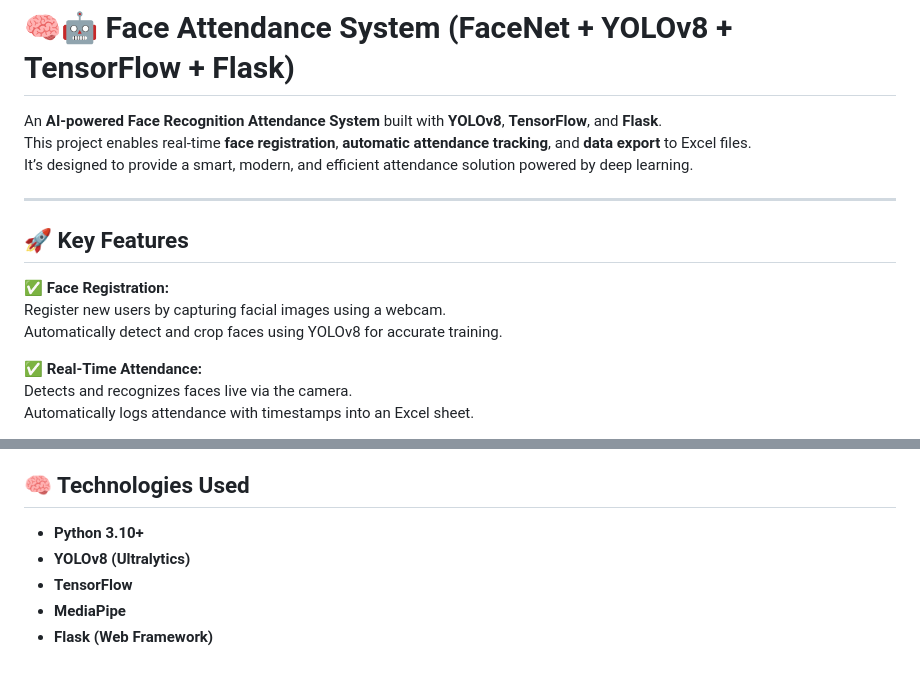
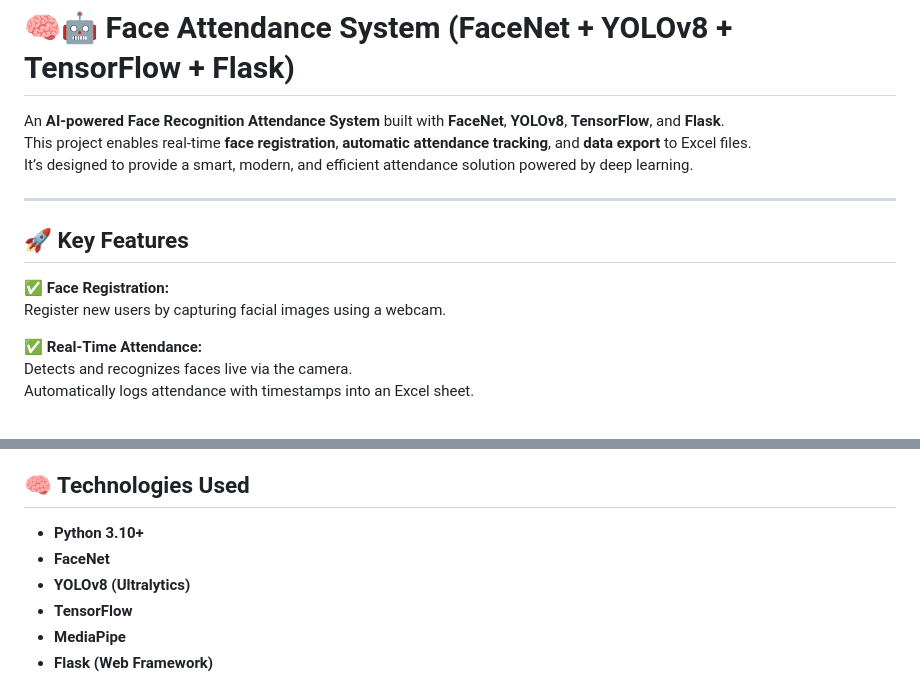
Before and after one commit to HuySang-04/face_attendance, a Markdown page: README.md, 2 parts joined by grey strips. GitHub-like rendering.

Commit message:
Add FaceNet to project description and features
Updated README to include FaceNet in the project description and features.

```diff
--- a/README.md
+++ b/README.md
@@ -1,6 +1,6 @@
 # 🧠🤖 Face Attendance System (FaceNet + YOLOv8 + TensorFlow + Flask)
 
-An **AI-powered Face Recognition Attendance System** built with **YOLOv8**, **TensorFlow**, and **Flask**.
+An **AI-powered Face Recognition Attendance System** built with  **FaceNet**, **YOLOv8**, **TensorFlow**, and **Flask**.
 This project enables real-time **face registration**, **automatic attendance tracking**, and **data export** to Excel files.
 It’s designed to provide a smart, modern, and efficient attendance solution powered by deep learning.
 
@@ -10,7 +10,6 @@ It’s designed to provide a smart, modern, and efficient attendance solution po
 
 ✅ **Face Registration:**
 Register new users by capturing facial images using a webcam.
-Automatically detect and crop faces using YOLOv8 for accurate training.
 
 ✅ **Real-Time Attendance:**
 Detects and recognizes faces live via the camera.
@@ -107,6 +106,7 @@ Download pretrained YOLOv8 model:
 ## 🧠 Technologies Used
 
 - **Python 3.10+**
+- **FaceNet**
 - **YOLOv8 (Ultralytics)**
 - **TensorFlow**
 - **MediaPipe**
```
